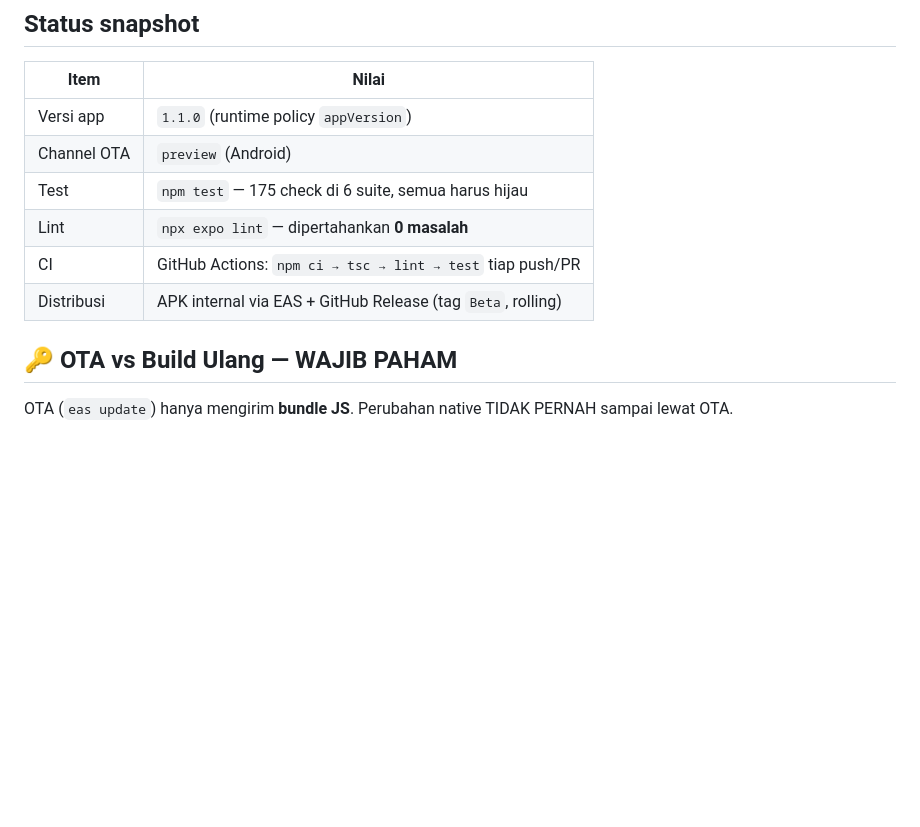
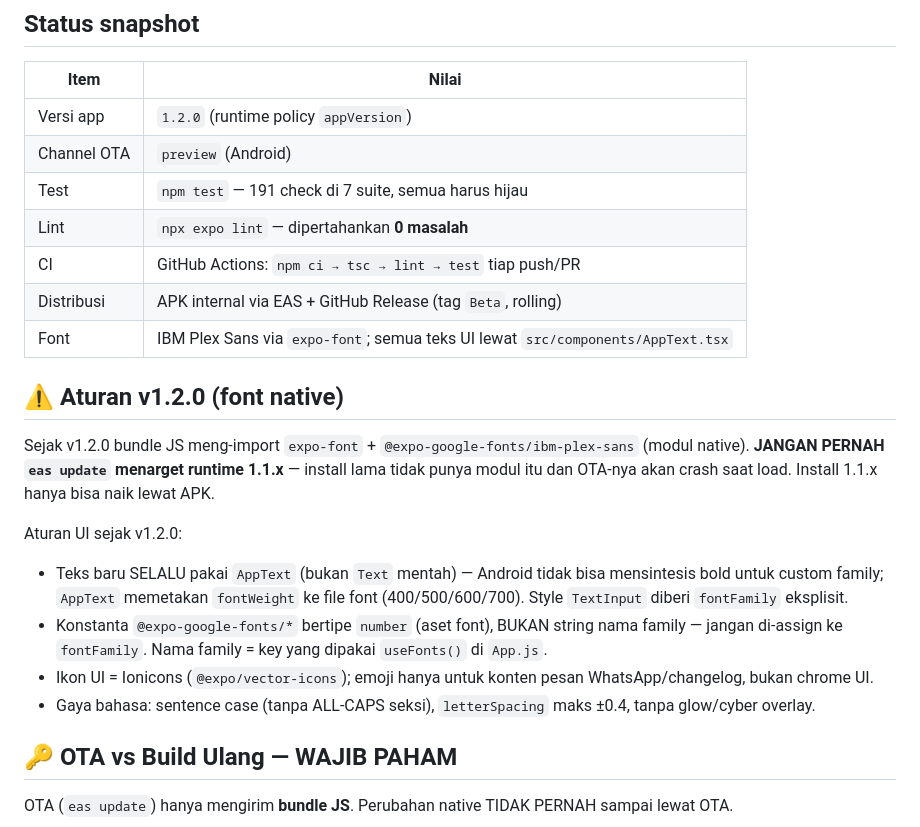
Before and after one commit to Kepoo311/split_bill_project, a Markdown page: docs/PROJECT_NOTES.md, the part around one of its changes. Drawn GitHub-style; blank space fills up the shorter version.

Commit message:
docs: PROJECT_NOTES v1.2.0 — font rules, no-OTA-to-1.1.x warning

```diff
--- a/docs/PROJECT_NOTES.md
+++ b/docs/PROJECT_NOTES.md
@@ -6,12 +6,24 @@ Pengetahuan operasional proyek ini (untuk manusia & agent). Terakhir diperbarui:
 
 | Item | Nilai |
 |---|---|
-| Versi app | `1.1.0` (runtime policy `appVersion`) |
+| Versi app | `1.2.0` (runtime policy `appVersion`) |
 | Channel OTA | `preview` (Android) |
-| Test | `npm test` — 175 check di 6 suite, semua harus hijau |
+| Test | `npm test` — 191 check di 7 suite, semua harus hijau |
 | Lint | `npx expo lint` — dipertahankan **0 masalah** |
 | CI | GitHub Actions: `npm ci → tsc → lint → test` tiap push/PR |
 | Distribusi | APK internal via EAS + GitHub Release (tag `Beta`, rolling) |
+| Font | IBM Plex Sans via `expo-font`; semua teks UI lewat `src/components/AppText.tsx` |
+
+## ⚠️ Aturan v1.2.0 (font native)
+
+Sejak v1.2.0 bundle JS meng-import `expo-font` + `@expo-google-fonts/ibm-plex-sans` (modul native).
+**JANGAN PERNAH `eas update` menarget runtime 1.1.x** — install lama tidak punya modul itu dan OTA-nya akan crash saat load. Install 1.1.x hanya bisa naik lewat APK.
+
+Aturan UI sejak v1.2.0:
+- Teks baru SELALU pakai `AppText` (bukan `Text` mentah) — Android tidak bisa mensintesis bold untuk custom family; `AppText` memetakan `fontWeight` ke file font (400/500/600/700). Style `TextInput` diberi `fontFamily` eksplisit.
+- Konstanta `@expo-google-fonts/*` bertipe `number` (aset font), BUKAN string nama family — jangan di-assign ke `fontFamily`. Nama family = key yang dipakai `useFonts()` di `App.js`.
+- Ikon UI = Ionicons (`@expo/vector-icons`); emoji hanya untuk konten pesan WhatsApp/changelog, bukan chrome UI.
+- Gaya bahasa: sentence case (tanpa ALL-CAPS seksi), `letterSpacing` maks ±0.4, tanpa glow/cyber overlay.
 
 ## 🔑 OTA vs Build Ulang — WAJIB PAHAM
 
```
Also changed, not shown: other parts of docs/PROJECT_NOTES.md (+1 -1 lines).
